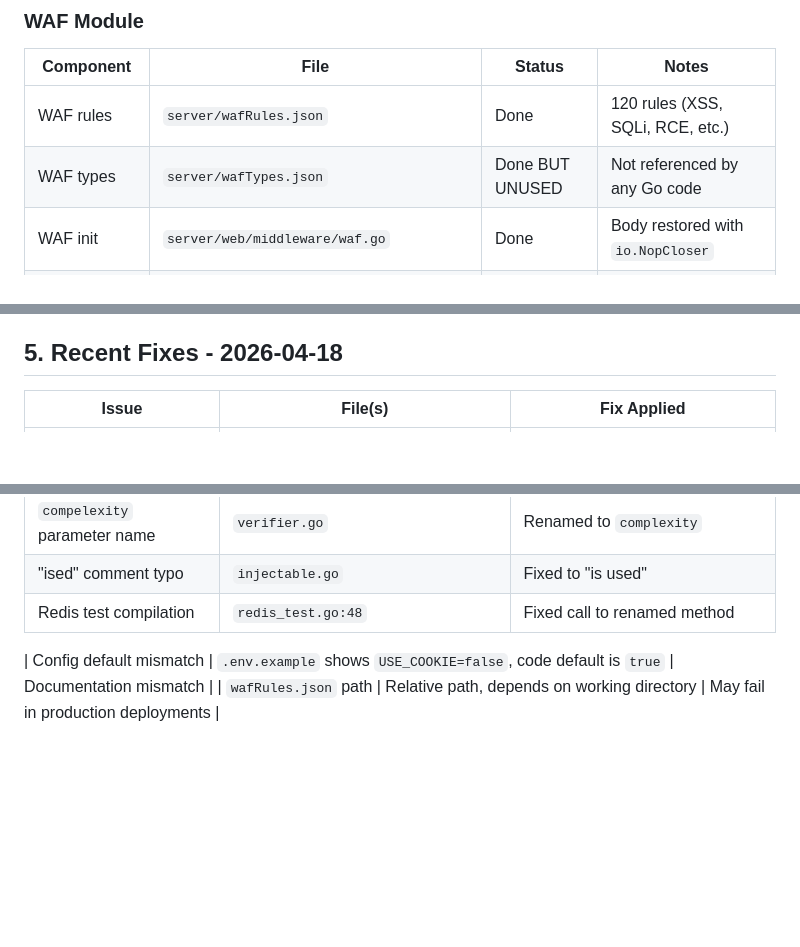
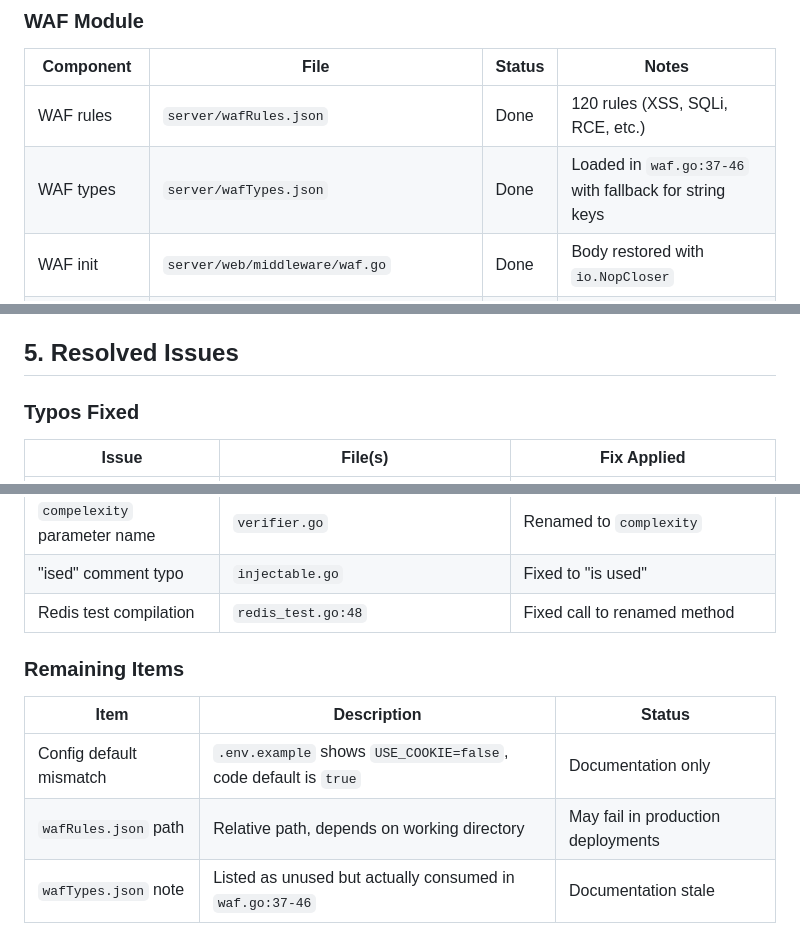
Before and after one commit to joaopandolfi/PoW-Shield-Go, a Markdown page: docs/02-implementation-status.md, 3 parts joined by grey strips. Rendered like a GitHub page; blank space fills up the shorter version.

```diff
--- a/docs/02-implementation-status.md
+++ b/docs/02-implementation-status.md
@@ -42,7 +42,7 @@ The project is **fully implemented** with all major components present. All crit
 | Component | File | Status | Notes |
 |-----------|------|--------|-------|
 | WAF rules | `server/wafRules.json` | Done | 120 rules (XSS, SQLi, RCE, etc.) |
-| WAF types | `server/wafTypes.json` | Done BUT UNUSED | Not referenced by any Go code |
+| WAF types | `server/wafTypes.json` | Done | Loaded in `waf.go:37-46` with fallback for string keys |
 | WAF init | `server/web/middleware/waf.go` | Done | Body restored with `io.NopCloser` |
 | PoW middleware | `server/web/middleware/pow.go` | Done | Validates session state |
 | Identificator | `server/web/middleware/identificator.go` | Done | SHA1 client IP hashing |
@@ -121,8 +121,9 @@ The project is **fully implemented** with all major components present. All crit
 - Prometheus metrics endpoints
 - Docker and docker-compose deployment support
 
-## 5. Recent Fixes - 2026-04-18
+## 5. Resolved Issues
 
+### Typos Fixed
 | Issue | File(s) | Fix Applied |
 |-------|---------|-------------|
 | `gracefullShutdown` typo | `cache.go`, `memory.go`, `redis.go`, `redis_test.go`, `safe.go`, `main.go` | Renamed to `GracefulShutdown()` / `gracefulShutdown()` |
@@ -131,5 +132,9 @@ The project is **fully implemented** with all major components present. All crit
 | "ised" comment typo | `injectable.go` | Fixed to "is used" |
 | Redis test compilation | `redis_test.go:48` | Fixed call to renamed method |
 
-| Config default mismatch | `.env.example` shows `USE_COOKIE=false`, code default is `true` | Documentation mismatch |
+### Remaining Items
+| Item | Description | Status |
+|------|-------------|--------|
+| Config default mismatch | `.env.example` shows `USE_COOKIE=false`, code default is `true` | Documentation only |
 | `wafRules.json` path | Relative path, depends on working directory | May fail in production deployments |
+| `wafTypes.json` note | Listed as unused but actually consumed in `waf.go:37-46` | Documentation stale |
```
Also changed, not shown: docs/06-todo-and-recommendations.md (+16 -16 lines).
